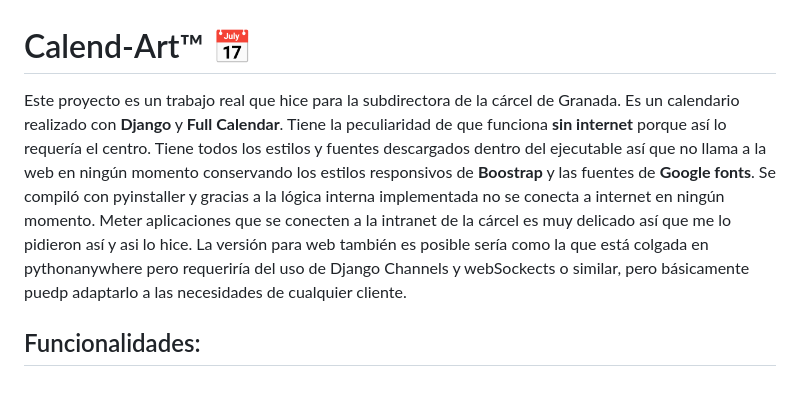
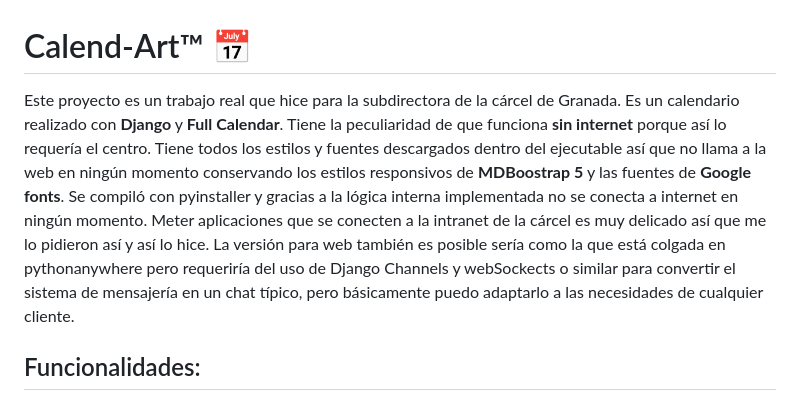
Before and after one commit to Mai-de-jerez/calendario_django, a Markdown page: README.md, the part around the change printed below. Rendered like a GitHub page.

```diff
--- a/README.md
+++ b/README.md
@@ -1,7 +1,7 @@
 # Calend-Art™ 📅
 
-Este proyecto es un trabajo real que hice para la subdirectora de la cárcel de Granada. Es un calendario realizado con **Django** y **Full Calendar**. Tiene la peculiaridad de que funciona **sin internet** porque así lo requería el centro. Tiene todos los estilos y fuentes descargados dentro del ejecutable así que no llama a la web en ningún momento conservando los estilos responsivos de **Boostrap** y las fuentes de **Google fonts**. Se compiló con pyinstaller y gracias a la lógica interna implementada no se conecta a internet en ningún momento. Meter aplicaciones que se conecten a la intranet de la cárcel es muy delicado así que me lo pidieron así y asi lo hice.
-La versión para web también es posible sería como la que está colgada en pythonanywhere pero requeriría del uso de Django Channels y webSockects o similar, pero básicamente puedp adaptarlo a las necesidades de cualquier cliente.
+Este proyecto es un trabajo real que hice para la subdirectora de la cárcel de Granada. Es un calendario realizado con **Django** y **Full Calendar**. Tiene la peculiaridad de que funciona **sin internet** porque así lo requería el centro. Tiene todos los estilos y fuentes descargados dentro del ejecutable así que no llama a la web en ningún momento conservando los estilos responsivos de **MDBoostrap 5** y las fuentes de **Google fonts**. Se compiló con pyinstaller y gracias a la lógica interna implementada no se conecta a internet en ningún momento. Meter aplicaciones que se conecten a la intranet de la cárcel es muy delicado así que me lo pidieron así y así lo hice.
+La versión para web también es posible sería como la que está colgada en pythonanywhere pero requeriría del uso de Django Channels y webSockects o similar para convertir el sistema de mensajería en un chat típico, pero básicamente puedo adaptarlo a las necesidades de cualquier cliente.
 
 ## Funcionalidades:
 
```
Also changed, not shown: other parts of README.md (+1 -1 lines).
